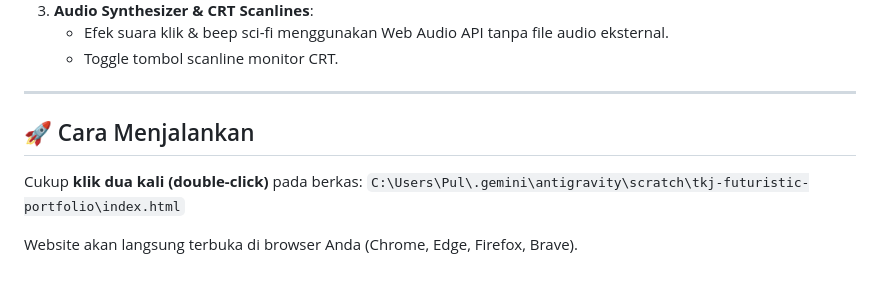
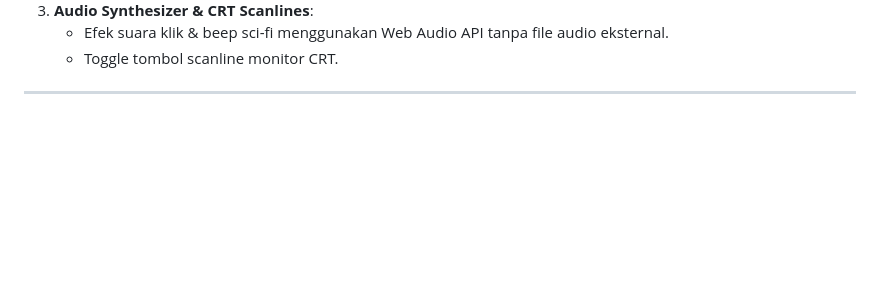
Before and after one commit to pul880471/pul880471.github.io, a Markdown page: README.md, the part around the change. Rendered like a GitHub page; blank space fills up the shorter version.

Commit message:
Remove run instructions from README
Removed instructions on how to run the website from the README.

```diff
--- a/README.md
+++ b/README.md
@@ -79,10 +79,3 @@ Website portofolio bertema **Futuristic Sci-Fi HUD & Cyberpunk** untuk **Pul**,
    - Toggle tombol scanline monitor CRT.
 
 ---
-
-## 🚀 Cara Menjalankan
-
-Cukup **klik dua kali (double-click)** pada berkas:
-`C:\Users\Pul\.gemini\antigravity\scratch\tkj-futuristic-portfolio\index.html`
-
-Website akan langsung terbuka di browser Anda (Chrome, Edge, Firefox, Brave).
```
